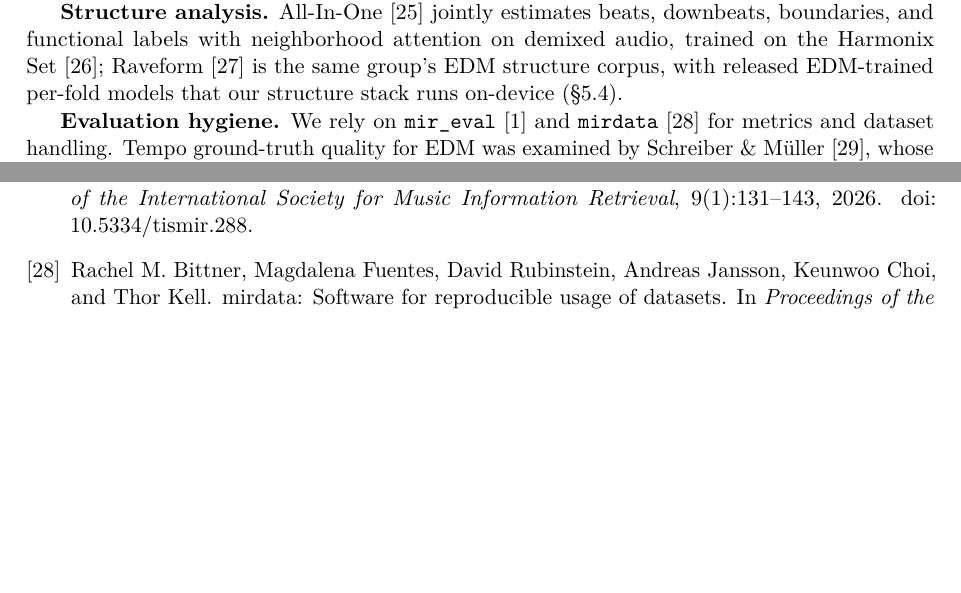
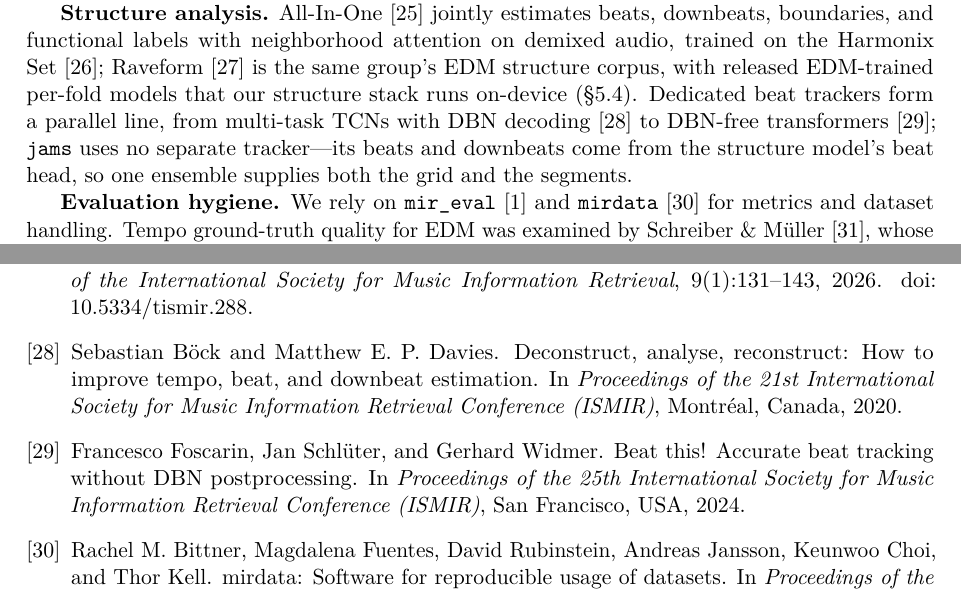
Before and after one commit to jhurliman/jams, a LaTeX paper (paper/arxiv/main.tex, which reads paper/arxiv/references.bib): two parts of pages 3 and 15 of 15, joined at a grey line, cut so that both start at the same text, the shorter picture padded with empty space. The pictures show the PDF file paper/arxiv/main.pdf that the author committed with the source.

Commit message:
paper: cite dedicated beat-tracking literature in Related work
Acknowledge the dedicated beat-tracker line (Bock & Davies ISMIR 2020;
Foscarin et al. "Beat This!" ISMIR 2024) where beat/downbeat metrics are
discussed, and position jams' beat grid as coming from the structure
model's beat head rather than a separate tracker. No numbers changed.

Co-Authored-By: Claude Fable 5 <noreply@anthropic.com>

```diff
--- a/paper/arxiv/main.tex
+++ b/paper/arxiv/main.tex
@@ -154,7 +154,11 @@ beats, downbeats, boundaries, and functional labels with neighborhood attention
 demixed audio, trained on the Harmonix Set~\citep{nieto2019harmonix}; Raveform
 \citep{kim2026raveform} is the same group's EDM structure corpus, with released
 EDM-trained per-fold models that our structure stack runs on-device
-(\S\ref{sec:structure}).
+(\S\ref{sec:structure}). Dedicated beat trackers form a parallel line, from
+multi-task TCNs with DBN decoding~\citep{bock2020deconstruct} to DBN-free
+transformers~\citep{foscarin2024beatthis}; \jams{} uses no separate tracker---its
+beats and downbeats come from the structure model's beat head, so one ensemble
+supplies both the grid and the segments.
 
 \textbf{Evaluation hygiene.} We rely on \texttt{mir\_eval}~\citep{raffel2014mireval}
 and \texttt{mirdata}~\citep{bittner2019mirdata} for metrics and dataset handling. Tempo
--- a/paper/arxiv/references.bib
+++ b/paper/arxiv/references.bib
@@ -158,6 +158,22 @@
   address   = {Delft, The Netherlands},
 }
 
+@inproceedings{bock2020deconstruct,
+  author    = {B{\"o}ck, Sebastian and Davies, Matthew E. P.},
+  title     = {Deconstruct, Analyse, Reconstruct: How to Improve Tempo, Beat, and Downbeat Estimation},
+  booktitle = {Proceedings of the 21st International Society for Music Information Retrieval Conference (ISMIR)},
+  year      = {2020},
+  address   = {Montr{\'e}al, Canada},
+}
+
+@inproceedings{foscarin2024beatthis,
+  author    = {Foscarin, Francesco and Schl{\"u}ter, Jan and Widmer, Gerhard},
+  title     = {Beat This! {A}ccurate Beat Tracking Without {DBN} Postprocessing},
+  booktitle = {Proceedings of the 25th International Society for Music Information Retrieval Conference (ISMIR)},
+  year      = {2024},
+  address   = {San Francisco, USA},
+}
+
 @inproceedings{raffel2014mireval,
   author    = {Raffel, Colin and McFee, Brian and Humphrey, Eric J. and Salamon, Justin and Nieto, Oriol and Liang, Dawen and Ellis, Daniel P. W.},
   title     = {mir\_eval: A Transparent Implementation of Common {MIR} Metrics},
```
Also changed, not shown: paper/arxiv/main.bbl, paper/arxiv/main.pdf.
